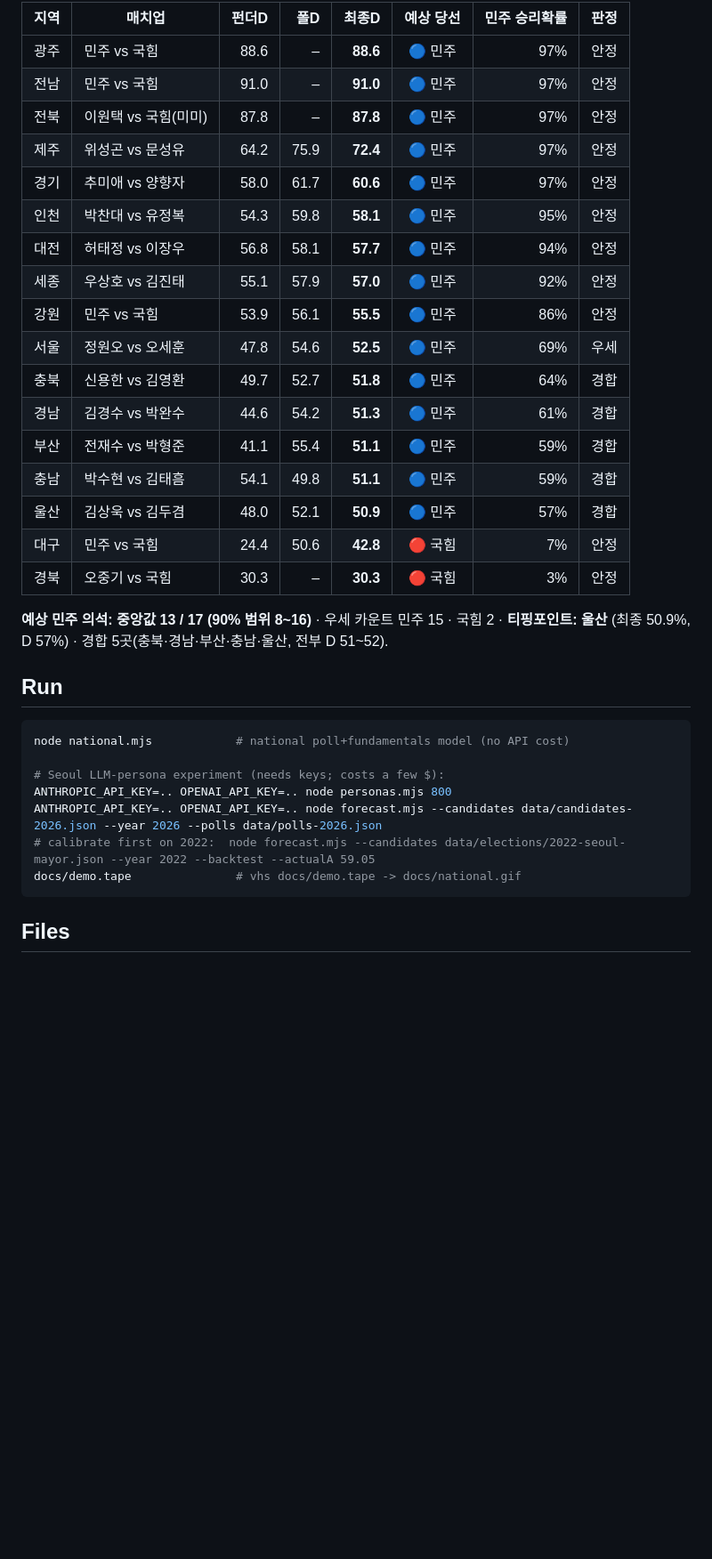
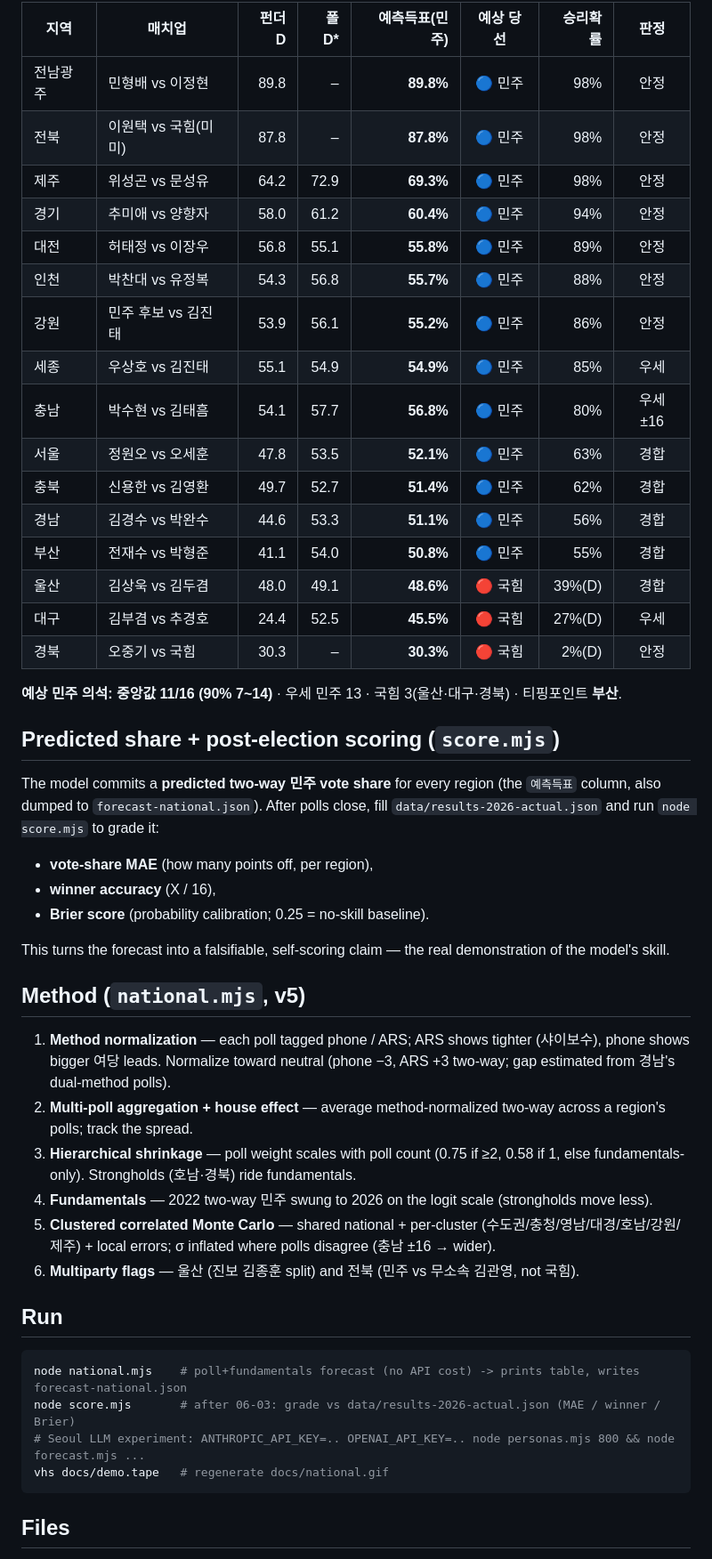
Before and after one commit to hankimis/seoul-2026-forecast, a Markdown page: README.md, the part around the change printed below. Shown: that part at 89% size. Drawn GitHub-style; blank space fills up the shorter version.

````diff
--- a/README.md
+++ b/README.md
@@ -36,36 +35,51 @@ Sorted by 민주 win probability. `펀더D` = fundamentals two-way 민주 (2022
 
-| 지역 | 매치업 | 펀더D | 폴D | 최종D | 예상 당선 | 민주 승리확률 | 판정 |
+| 지역 | 매치업 | 펀더D | 폴D* | 예측득표(민주) | 예상 당선 | 승리확률 | 판정 |
 |---|---|--:|--:|--:|:--:|--:|:--:|
-| 광주 | 민주 vs 국힘 | 88.6 | – | **88.6** | 🔵 민주 | 97% | 안정 |
-| 전남 | 민주 vs 국힘 | 91.0 | – | **91.0** | 🔵 민주 | 97% | 안정 |
-| 전북 | 이원택 vs 국힘(미미) | 87.8 | – | **87.8** | 🔵 민주 | 97% | 안정 |
-| 제주 | 위성곤 vs 문성유 | 64.2 | 75.9 | **72.4** | 🔵 민주 | 97% | 안정 |
-| 경기 | 추미애 vs 양향자 | 58.0 | 61.7 | **60.6** | 🔵 민주 | 97% | 안정 |
-| 인천 | 박찬대 vs 유정복 | 54.3 | 59.8 | **58.1** | 🔵 민주 | 95% | 안정 |
-| 대전 | 허태정 vs 이장우 | 56.8 | 58.1 | **57.7** | 🔵 민주 | 94% | 안정 |
-| 세종 | 우상호 vs 김진태 | 55.1 | 57.9 | **57.0** | 🔵 민주 | 92% | 안정 |
-| 강원 | 민주 vs 국힘 | 53.9 | 56.1 | **55.5** | 🔵 민주 | 86% | 안정 |
-| 서울 | 정원오 vs 오세훈 | 47.8 | 54.6 | **52.5** | 🔵 민주 | 69% | 우세 |
-| 충북 | 신용한 vs 김영환 | 49.7 | 52.7 | **51.8** | 🔵 민주 | 64% | 경합 |
-| 경남 | 김경수 vs 박완수 | 44.6 | 54.2 | **51.3** | 🔵 민주 | 61% | 경합 |
-| 부산 | 전재수 vs 박형준 | 41.1 | 55.4 | **51.1** | 🔵 민주 | 59% | 경합 |
-| 충남 | 박수현 vs 김태흠 | 54.1 | 49.8 | **51.1** | 🔵 민주 | 59% | 경합 |
-| 울산 | 김상욱 vs 김두겸 | 48.0 | 52.1 | **50.9** | 🔵 민주 | 57% | 경합 |
-| 대구 | 민주 vs 국힘 | 24.4 | 50.6 | **42.8** | 🔴 국힘 | 7% | 안정 |
-| 경북 | 오중기 vs 국힘 | 30.3 | – | **30.3** | 🔴 국힘 | 3% | 안정 |
+| 전남광주 | 민형배 vs 이정현 | 89.8 | – | **89.8%** | 🔵 민주 | 98% | 안정 |
+| 전북 | 이원택 vs 국힘(미미) | 87.8 | – | **87.8%** | 🔵 민주 | 98% | 안정 |
+| 제주 | 위성곤 vs 문성유 | 64.2 | 72.9 | **69.3%** | 🔵 민주 | 98% | 안정 |
+| 경기 | 추미애 vs 양향자 | 58.0 | 61.2 | **60.4%** | 🔵 민주 | 94% | 안정 |
+| 대전 | 허태정 vs 이장우 | 56.8 | 55.1 | **55.8%** | 🔵 민주 | 89% | 안정 |
+| 인천 | 박찬대 vs 유정복 | 54.3 | 56.8 | **55.7%** | 🔵 민주 | 88% | 안정 |
+| 강원 | 민주 후보 vs 김진태 | 53.9 | 56.1 | **55.2%** | 🔵 민주 | 86% | 안정 |
+| 세종 | 우상호 vs 김진태 | 55.1 | 54.9 | **54.9%** | 🔵 민주 | 85% | 우세 |
+| 충남 | 박수현 vs 김태흠 | 54.1 | 57.7 | **56.8%** | 🔵 민주 | 80% | 우세 ±16 |
+| 서울 | 정원오 vs 오세훈 | 47.8 | 53.5 | **52.1%** | 🔵 민주 | 63% | 경합 |
+| 충북 | 신용한 vs 김영환 | 49.7 | 52.7 | **51.4%** | 🔵 민주 | 62% | 경합 |
+| 경남 | 김경수 vs 박완수 | 44.6 | 53.3 | **51.1%** | 🔵 민주 | 56% | 경합 |
+| 부산 | 전재수 vs 박형준 | 41.1 | 54.0 | **50.8%** | 🔵 민주 | 55% | 경합 |
+| 울산 | 김상욱 vs 김두겸 | 48.0 | 49.1 | **48.6%** | 🔴 국힘 | 39%(D) | 경합 |
+| 대구 | 김부겸 vs 추경호 | 24.4 | 52.5 | **45.5%** | 🔴 국힘 | 27%(D) | 우세 |
+| 경북 | 오중기 vs 국힘 | 30.3 | – | **30.3%** | 🔴 국힘 | 2%(D) | 안정 |
 
-**예상 민주 의석: 중앙값 13 / 17 (90% 범위 8~16)** · 우세 카운트 민주 15 · 국힘 2 · **티핑포인트: 울산** (최종 50.9%, D 57%) · 경합 5곳(충북·경남·부산·충남·울산, 전부 D 51~52).
+**예상 민주 의석: 중앙값 11/16 (90% 7~14)** · 우세 민주 13 · 국힘 3(울산·대구·경북) · 티핑포인트 **부산**.
+
+## Predicted share + post-election scoring (`score.mjs`)
+
+The model commits a **predicted two-way 민주 vote share** for every region (the `예측득표` column, also dumped to `forecast-national.json`). After polls close, fill `data/results-2026-actual.json` and run `node score.mjs` to grade it:
+
+- **vote-share MAE** (how many points off, per region),
+- **winner accuracy** (X / 16),
+- **Brier score** (probability calibration; 0.25 = no-skill baseline).
+
+This turns the forecast into a falsifiable, self-scoring claim — the real demonstration of the model's skill.
+
+## Method (`national.mjs`, v5)
+
+1. **Method normalization** — each poll tagged phone / ARS; ARS shows tighter (샤이보수), phone shows bigger 여당 leads. Normalize toward neutral (phone −3, ARS +3 two-way; gap estimated from 경남's dual-method polls).
+2. **Multi-poll aggregation + house effect** — average method-normalized two-way across a region's polls; track the spread.
+3. **Hierarchical shrinkage** — poll weight scales with poll count (0.75 if ≥2, 0.58 if 1, else fundamentals-only). Strongholds (호남·경북) ride fundamentals.
+4. **Fundamentals** — 2022 two-way 민주 swung to 2026 on the logit scale (strongholds move less).
+5. **Clustered correlated Monte Carlo** — shared national + per-cluster (수도권/충청/영남/대경/호남/강원/제주) + local errors; σ inflated where polls disagree (충남 ±16 → wider).
+6. **Multiparty flags** — 울산 (진보 김종훈 split) and 전북 (민주 vs 무소속 김관영, not 국힘).
 
 ## Run
 
 ```bash
-node national.mjs            # national poll+fundamentals model (no API cost)
-
-# Seoul LLM-persona experiment (needs keys; costs a few $):
-ANTHROPIC_API_KEY=.. OPENAI_API_KEY=.. node personas.mjs 800
-ANTHROPIC_API_KEY=.. OPENAI_API_KEY=.. node forecast.mjs --candidates data/candidates-2026.json --year 2026 --polls data/polls-2026.json
-# calibrate first on 2022:  node forecast.mjs --candidates data/elections/2022-seoul-mayor.json --year 2022 --backtest --actualA 59.05
-docs/demo.tape               # vhs docs/demo.tape -> docs/national.gif
+node national.mjs    # poll+fundamentals forecast (no API cost) -> prints table, writes forecast-national.json
+node score.mjs       # after 06-03: grade vs data/results-2026-actual.json (MAE / winner / Brier)
+# Seoul LLM experiment: ANTHROPIC_API_KEY=.. OPENAI_API_KEY=.. node personas.mjs 800 && node forecast.mjs ...
+vhs docs/demo.tape   # regenerate docs/national.gif
 ```
 
 ## Files
````
Also changed, not shown: other parts of README.md (+30 -31 lines), docs/national.gif, 6 other files.
